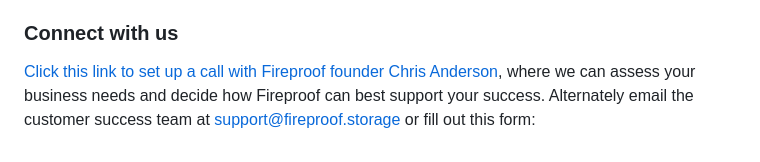
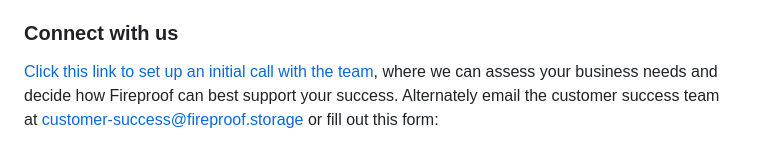
Before and after one commit to fireproof-storage/fp-website, a Markdown page: pages/commercial-relationship.md, the part around the change. Rendered like a GitHub page.

Commit message:
fix email

```diff
--- a/pages/commercial-relationship.md
+++ b/pages/commercial-relationship.md
@@ -31,4 +31,4 @@ No environment is too complex for Fireproof. Certified installations ensure a st
 
 ### Connect with us
 
-[Click this link to set up a call with Fireproof founder Chris Anderson](https://savvycal.com/jchris/fireproof), where we can assess your business needs and decide how Fireproof can best support your success. Alternately email the customer success team at [support@fireproof.storage](mailto:support@fireproof.storage) or fill out this form:
+[Click this link to set up an initial call with the team](https://savvycal.com/jchris/fireproof), where we can assess your business needs and decide how Fireproof can best support your success. Alternately email the customer success team at [customer-success@fireproof.storage](mailto:customer-success@fireproof.storage) or fill out this form:
```
